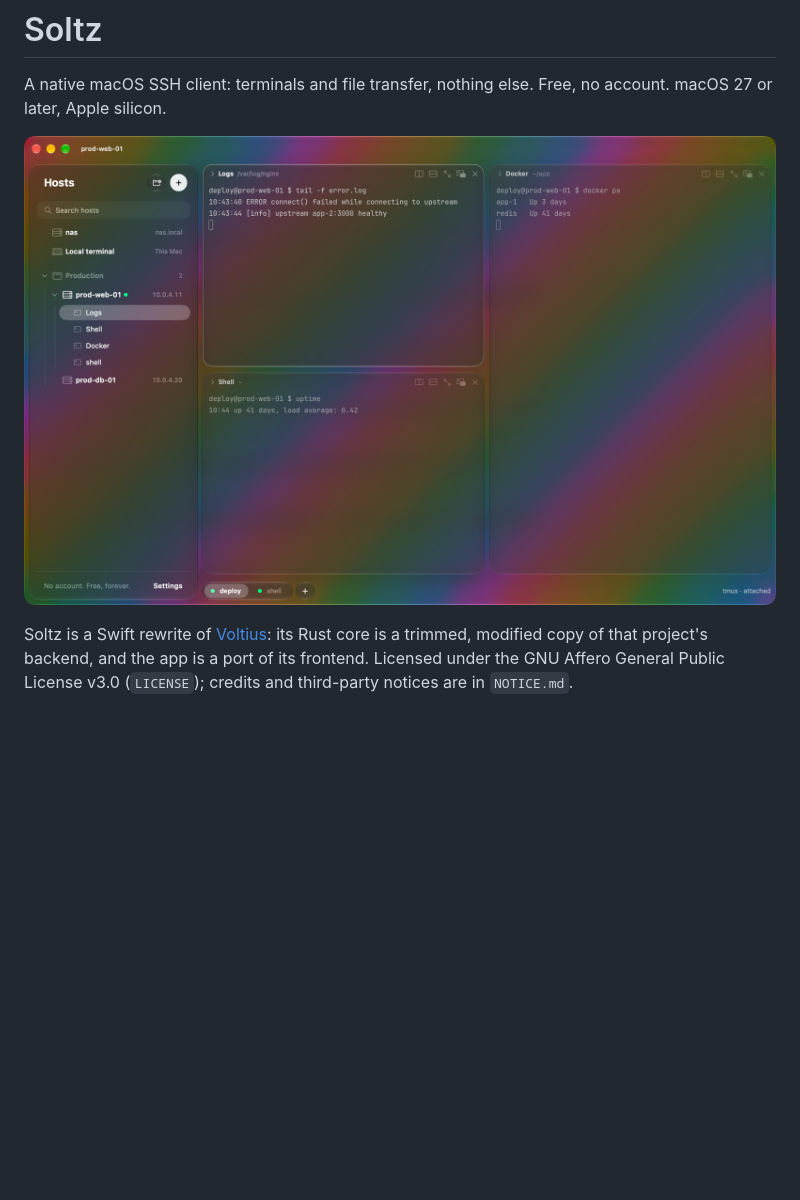
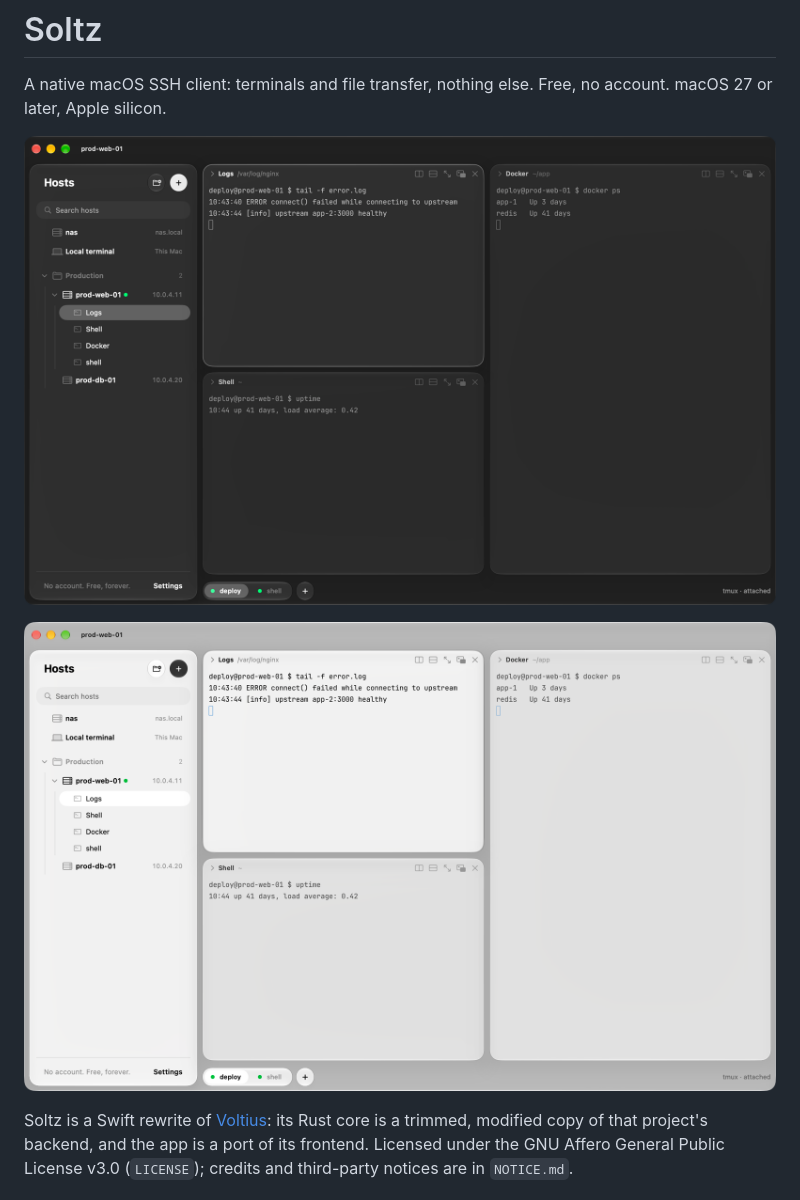
Before and after one commit to ultramenid/soltz, a Markdown page: README.md, the part around the change. Drawn GitHub-style; pictures changed too: docs/screenshot-dark.png (added), docs/screenshot-light.png (added), docs/screenshot.png (deleted); blank space fills up the shorter version.

Commit message:
README screenshots in dark and light, without the stand-in desktop
Co-Authored-By: Claude Fable 5.2 <noreply@anthropic.com>
Claude-Session: https://claude.ai/code/session_012GhzeqKe7K7193nNT8jQmY

```diff
--- a/README.md
+++ b/README.md
@@ -5,7 +5,9 @@
 A native macOS SSH client: terminals and file transfer, nothing else. Free, no account. macOS 27 or later, Apple
 silicon.
 
-![Soltz: the sidebar of hosts, and one host's three terminals side by side in a tab](docs/screenshot.png)
+![Soltz in dark mode: the sidebar of hosts, and one host's three terminals side by side in a tab](docs/screenshot-dark.png)
+
+![The same window in light mode](docs/screenshot-light.png)
 
 Soltz is a Swift rewrite of [Voltius](https://github.com/VoltiusApp/voltius): its Rust core is a trimmed, modified
 copy of that project's backend, and the app is a port of its frontend. Licensed under the GNU Affero General Public
```
